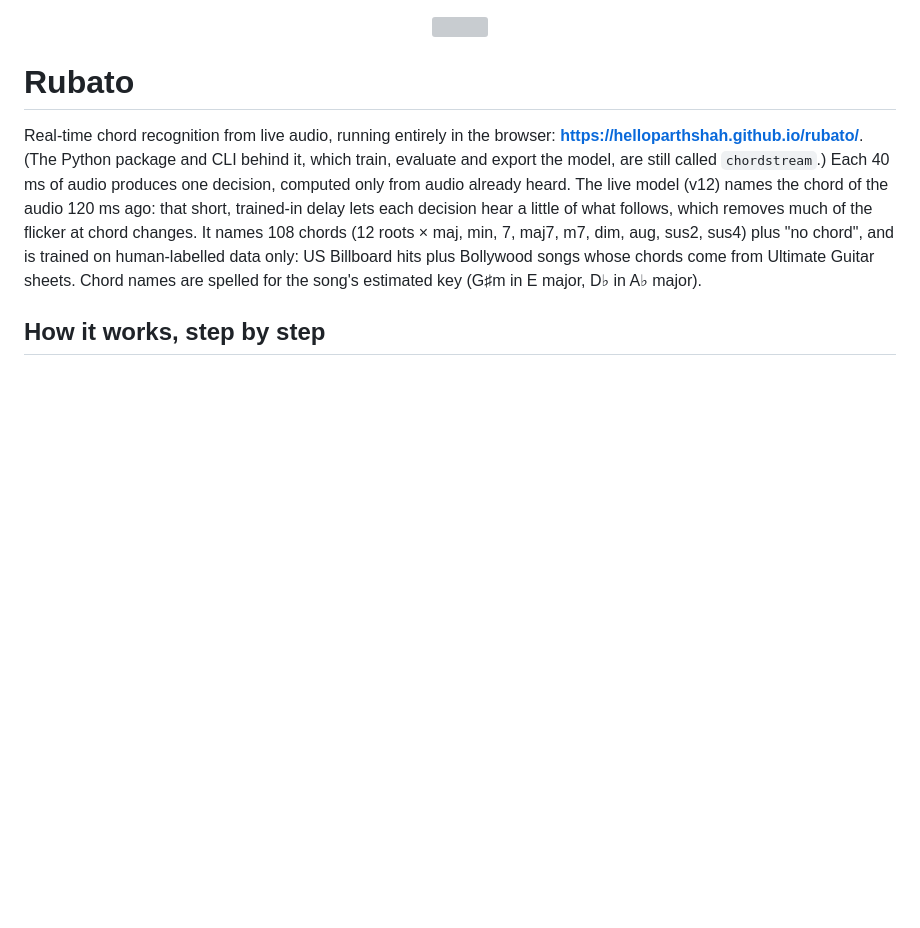
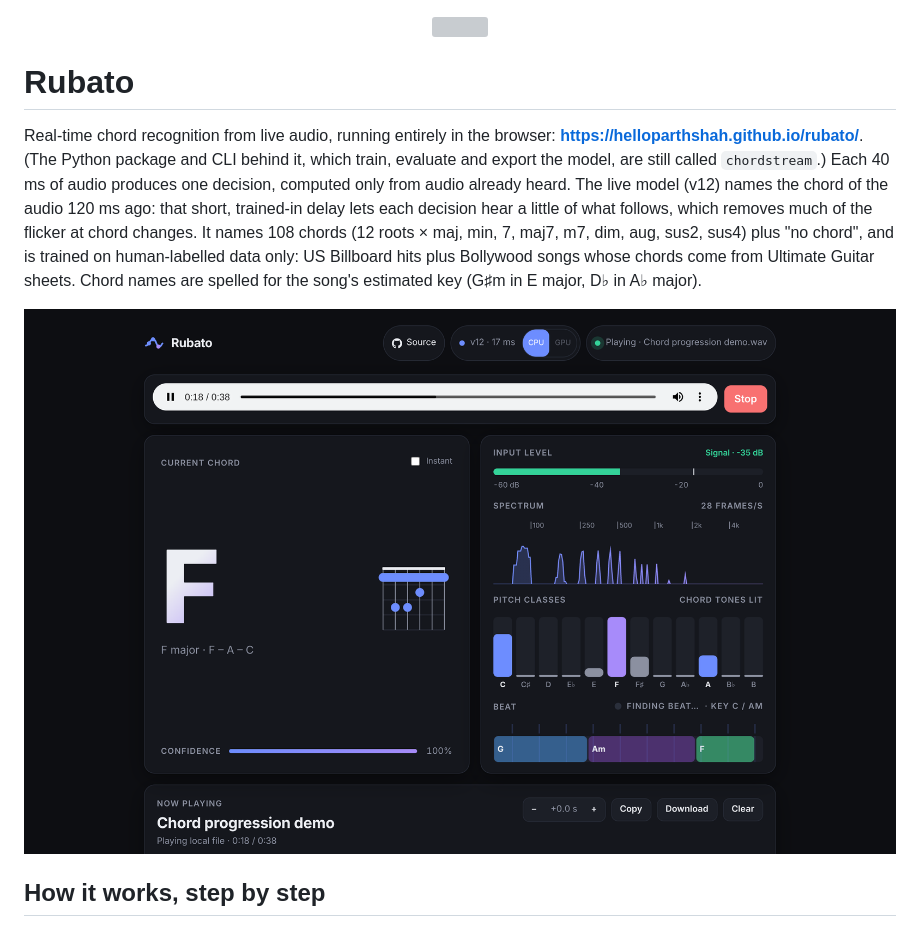
Before and after one commit to helloparthshah/chordstream, a Markdown page: README.md, the part around the change. Drawn GitHub-style; pictures changed too: image.png (added); blank space fills up the shorter version; grey boxes are pictures that could not be loaded.

Commit message:
Add a screenshot of the live app
image.png at the repo root, shown in the README; the projects site uses it as
Rubato's thumbnail.

Co-Authored-By: Claude Opus 5.5 <noreply@anthropic.com>
Claude-Session: https://claude.ai/code/session_01N4ccNMVo596kohgdPAJ5KR

```diff
--- a/README.md
+++ b/README.md
@@ -11,6 +11,8 @@ the flicker at chord changes. It names 108 chords (12 roots × maj, min, 7, maj7
 sus2, sus4) plus "no chord", and is trained on human-labelled data only: US Billboard hits plus
 Bollywood songs whose chords come from Ultimate Guitar sheets. Chord names are spelled
 for the song's estimated key (G♯m in E major, D♭ in A♭ major).
+
+![Rubato recognising a C, G, Am, F progression live in the browser](image.png)
 
 ## How it works, step by step
 
```
